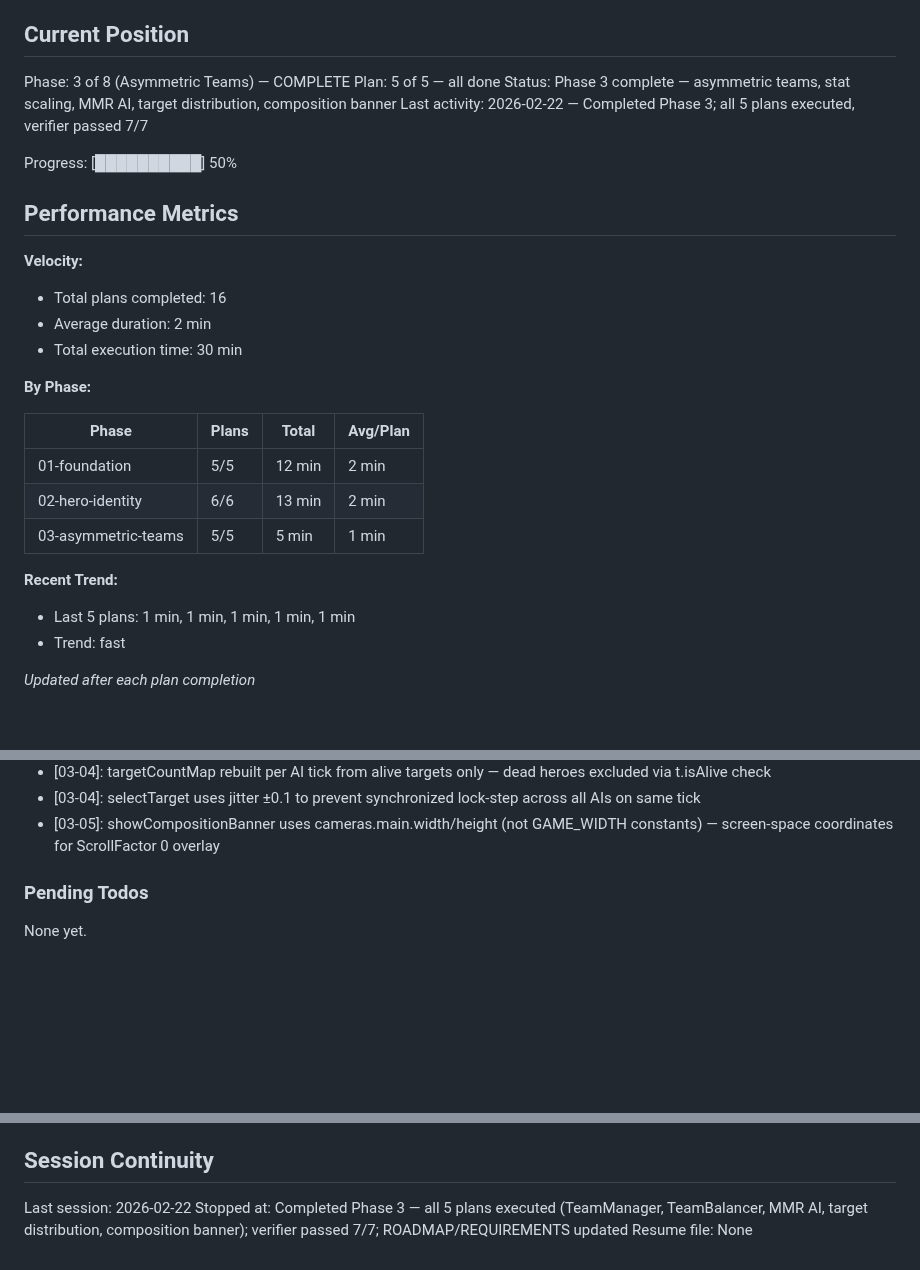
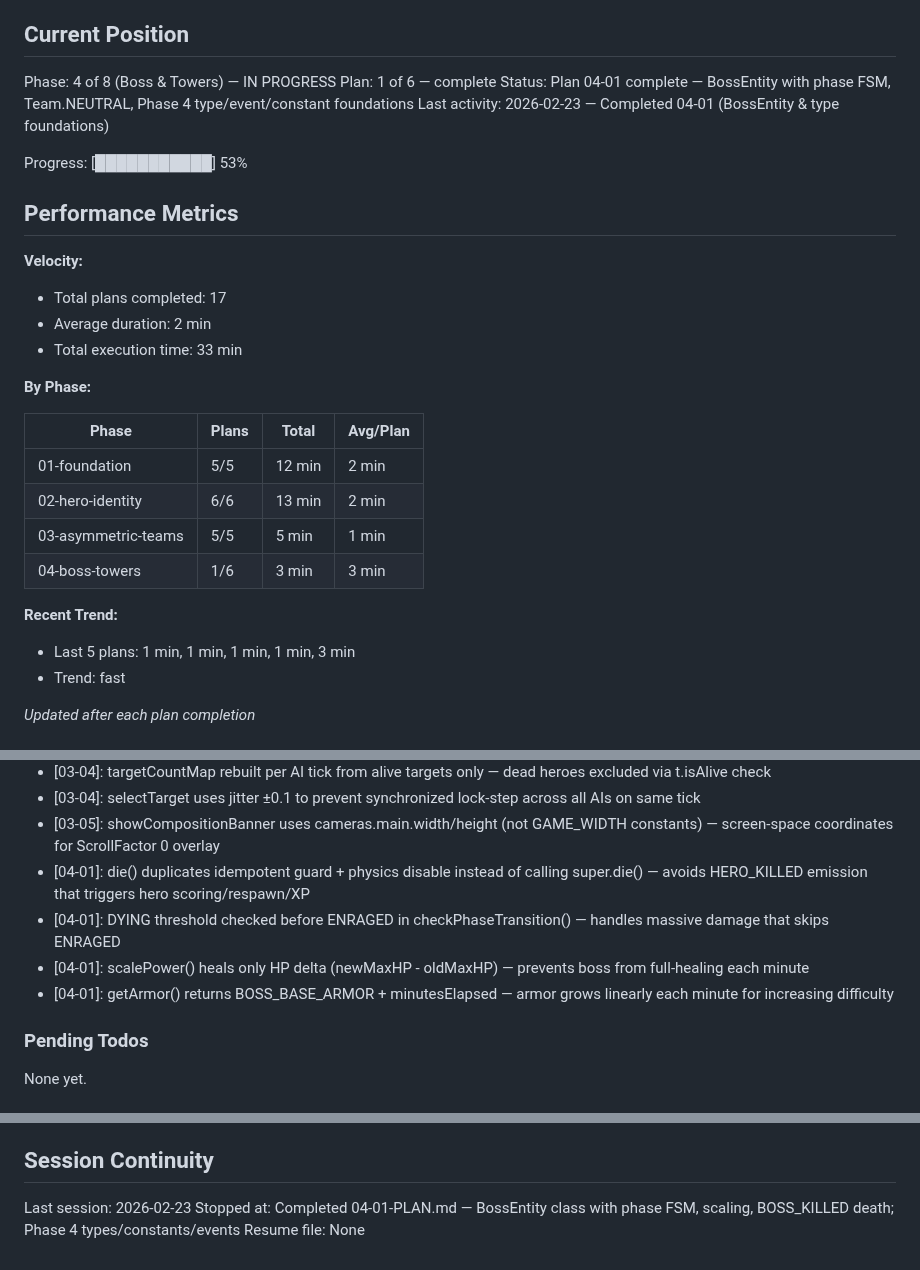
Before and after one commit to Brenopires/dota22, a Markdown page: .planning/STATE.md, 3 parts joined by grey strips. Rendered like a GitHub page; blank space fills up the shorter version.

Commit message:
docs(04-01): complete boss entity & type foundations plan
- Add 04-01-SUMMARY.md with execution results and self-check
- Update STATE.md: Phase 4 position, metrics, decisions, session

Co-Authored-By: Claude Opus 4.6 <noreply@anthropic.com>

```diff
--- a/.planning/STATE.md
+++ b/.planning/STATE.md
@@ -9,19 +9,19 @@ See: .planning/PROJECT.md (updated 2026-02-22)
 
 ## Current Position
 
-Phase: 3 of 8 (Asymmetric Teams) — COMPLETE
-Plan: 5 of 5 — all done
-Status: Phase 3 complete — asymmetric teams, stat scaling, MMR AI, target distribution, composition banner
-Last activity: 2026-02-22 — Completed Phase 3; all 5 plans executed, verifier passed 7/7
+Phase: 4 of 8 (Boss & Towers) — IN PROGRESS
+Plan: 1 of 6 — complete
+Status: Plan 04-01 complete — BossEntity with phase FSM, Team.NEUTRAL, Phase 4 type/event/constant foundations
+Last activity: 2026-02-23 — Completed 04-01 (BossEntity & type foundations)
 
-Progress: [██████████] 50%
+Progress: [███████████] 53%
 
 ## Performance Metrics
 
 **Velocity:**
-- Total plans completed: 16
+- Total plans completed: 17
 - Average duration: 2 min
-- Total execution time: 30 min
+- Total execution time: 33 min
 
 **By Phase:**
 
@@ -30,9 +30,10 @@ Progress: [██████████] 50%
 | 01-foundation | 5/5 | 12 min | 2 min |
 | 02-hero-identity | 6/6 | 13 min | 2 min |
 | 03-asymmetric-teams | 5/5 | 5 min | 1 min |
+| 04-boss-towers | 1/6 | 3 min | 3 min |
 
 **Recent Trend:**
-- Last 5 plans: 1 min, 1 min, 1 min, 1 min, 1 min
+- Last 5 plans: 1 min, 1 min, 1 min, 1 min, 3 min
 - Trend: fast
 
 *Updated after each plan completion*
@@ -94,6 +95,10 @@ Recent decisions affecting current work:
 - [03-04]: targetCountMap rebuilt per AI tick from alive targets only — dead heroes excluded via t.isAlive check
 - [03-04]: selectTarget uses jitter ±0.1 to prevent synchronized lock-step across all AIs on same tick
 - [03-05]: showCompositionBanner uses cameras.main.width/height (not GAME_WIDTH constants) — screen-space coordinates for ScrollFactor 0 overlay
+- [04-01]: die() duplicates idempotent guard + physics disable instead of calling super.die() — avoids HERO_KILLED emission that triggers hero scoring/respawn/XP
+- [04-01]: DYING threshold checked before ENRAGED in checkPhaseTransition() — handles massive damage that skips ENRAGED
+- [04-01]: scalePower() heals only HP delta (newMaxHP - oldMaxHP) — prevents boss from full-healing each minute
+- [04-01]: getArmor() returns BOSS_BASE_ARMOR + minutesElapsed — armor grows linearly each minute for increasing difficulty
 
 ### Pending Todos
 
@@ -108,6 +113,6 @@ None yet.
 
 ## Session Continuity
 
-Last session: 2026-02-22
-Stopped at: Completed Phase 3 — all 5 plans executed (TeamManager, TeamBalancer, MMR AI, target distribution, composition banner); verifier passed 7/7; ROADMAP/REQUIREMENTS updated
+Last session: 2026-02-23
+Stopped at: Completed 04-01-PLAN.md — BossEntity class with phase FSM, scaling, BOSS_KILLED death; Phase 4 types/constants/events
 Resume file: None
```
Also changed, not shown: 1 other file.
